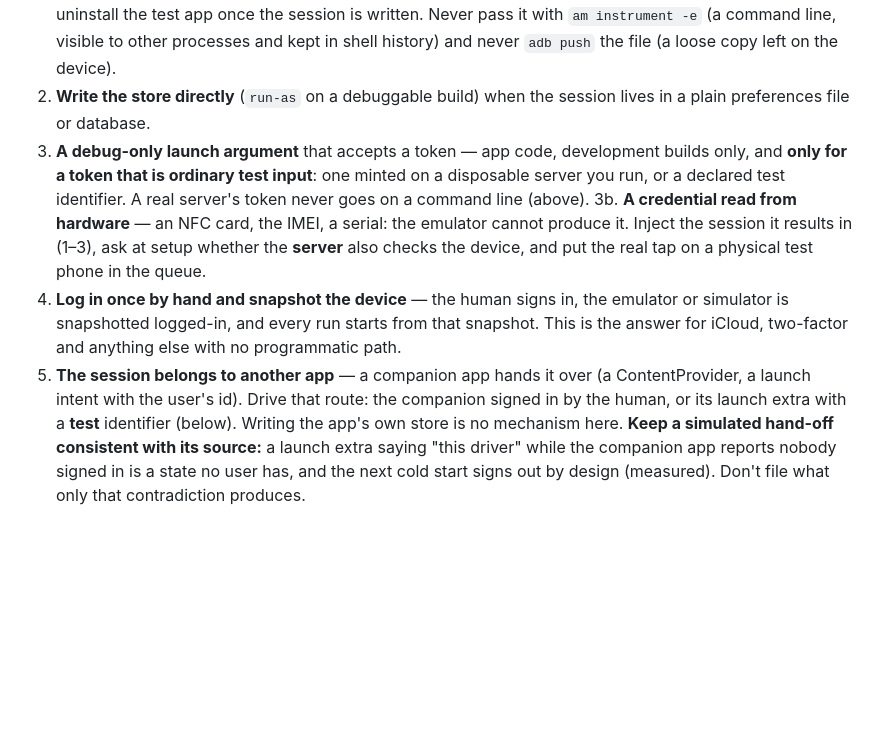
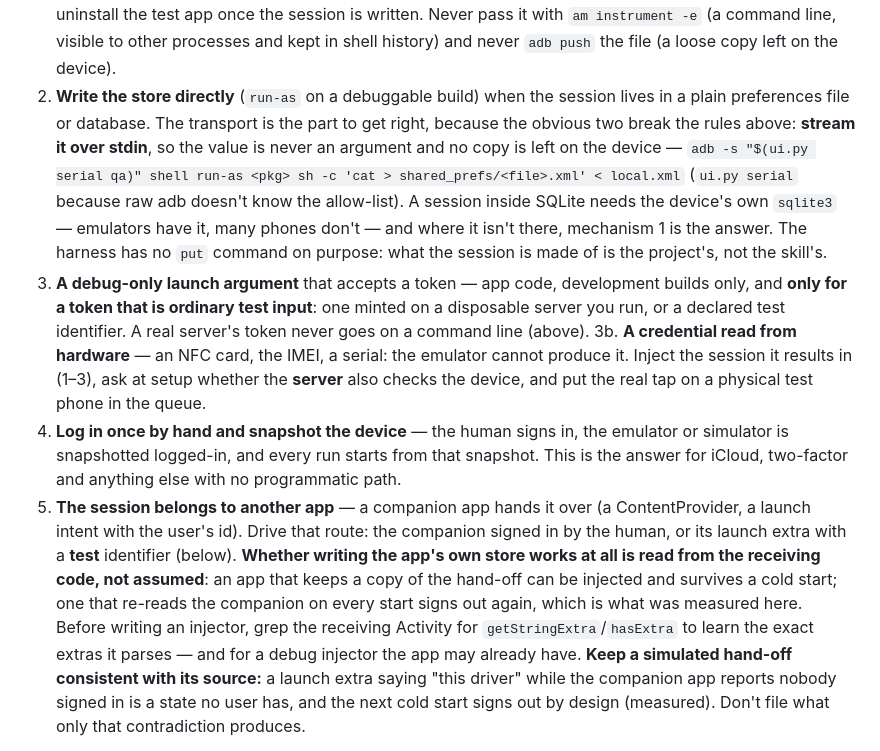
Before and after one commit to DesarrolloAntonio/qa-campaign, a Markdown page: SKILL.md, the part around the change. Drawn GitHub-style; blank space fills up the shorter version.

Commit message:
skill: R11 mechanisms 2 and 5 say how, not just what
- Mechanism 2 had no safe transport: writing the store with `run-as` invited a command-line value or
  an `adb push` copy, both of which R11 forbids two paragraphs earlier. It now streams over stdin,
  with `ui.py serial` so raw adb still respects the allow-list, and says when SQLite needs mechanism 1.
- Mechanism 5 was written from one incident. Whether an injected store survives is read from the
  receiving Activity — a copy kept, or the companion re-read every start — and the extras it parses
  (and any debug injector it already has) come from a grep, not from the one app this was measured on.

Co-Authored-By: Claude Opus 5 <noreply@anthropic.com>

```diff
--- a/SKILL.md
+++ b/SKILL.md
@@ -535,7 +535,14 @@ own way — so the setup gate builds it. It is two questions.
    is written. Never pass it with `am instrument -e` (a command line, visible to other processes
    and kept in shell history) and never `adb push` the file (a loose copy left on the device).
 2. **Write the store directly** (`run-as` on a debuggable build) when the session lives in a plain
-   preferences file or database.
+   preferences file or database. The transport is the part to get right, because the obvious two
+   break the rules above: **stream it over stdin**, so the value is never an argument and no copy is
+   left on the device —
+   `adb -s "$(ui.py serial qa)" shell run-as <pkg> sh -c 'cat > shared_prefs/<file>.xml' < local.xml`
+   (`ui.py serial` because raw adb doesn't know the allow-list). A session inside SQLite needs the
+   device's own `sqlite3` — emulators have it, many phones don't — and where it isn't there,
+   mechanism 1 is the answer. The harness has no `put` command on purpose: what the session is made
+   of is the project's, not the skill's.
 3. **A debug-only launch argument** that accepts a token — app code, development builds only, and
    **only for a token that is ordinary test input**: one minted on a disposable server you run, or a
    declared test identifier. A real server's token never goes on a command line (above).
@@ -547,7 +554,12 @@ own way — so the setup gate builds it. It is two questions.
    for iCloud, two-factor and anything else with no programmatic path.
 5. **The session belongs to another app** — a companion app hands it over (a ContentProvider, a
    launch intent with the user's id). Drive that route: the companion signed in by the human, or its
-   launch extra with a **test** identifier (below). Writing the app's own store is no mechanism here.
+   launch extra with a **test** identifier (below). **Whether writing the app's own store works at
+   all is read from the receiving code, not assumed**: an app that keeps a copy of the hand-off can
+   be injected and survives a cold start; one that re-reads the companion on every start signs out
+   again, which is what was measured here. Before writing an injector, grep the receiving Activity
+   for `getStringExtra`/`hasExtra` to learn the exact extras it parses — and for a debug injector the
+   app may already have.
    **Keep a simulated hand-off consistent with its source:** a launch extra saying "this driver" while
    the companion app reports nobody signed in is a state no user has, and the next cold start signs
    out by design (measured). Don't file what only that contradiction produces.
```
